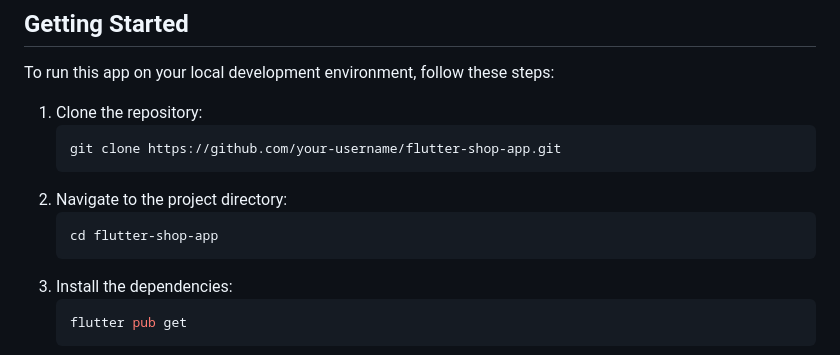
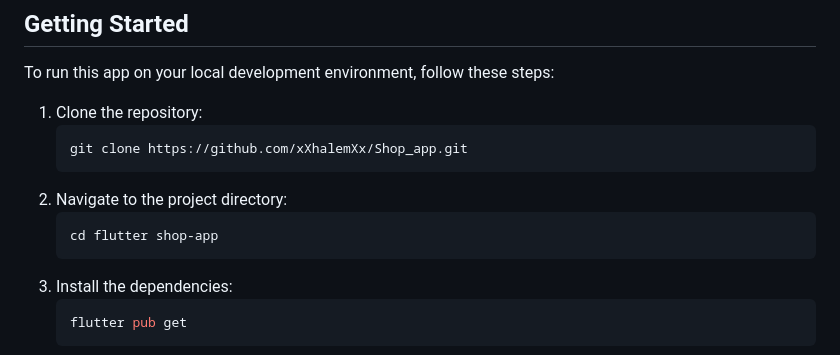
Before and after one commit to xXhalemXx/Shop_app, a Markdown page: README.md, the part around the change. Drawn GitHub-style.

````diff
--- a/README.md
+++ b/README.md
@@ -55,10 +55,10 @@ To run this app on your local development environment, follow these steps:
 
 1. Clone the repository:
    ```bash
-   git clone https://github.com/your-username/flutter-shop-app.git
+   git clone https://github.com/xXhalemXx/Shop_app.git
 2. Navigate to the project directory:
    ```bash
-   cd flutter-shop-app
+   cd flutter shop-app
 3. Install the dependencies:
    ```bash
    flutter pub get
````
